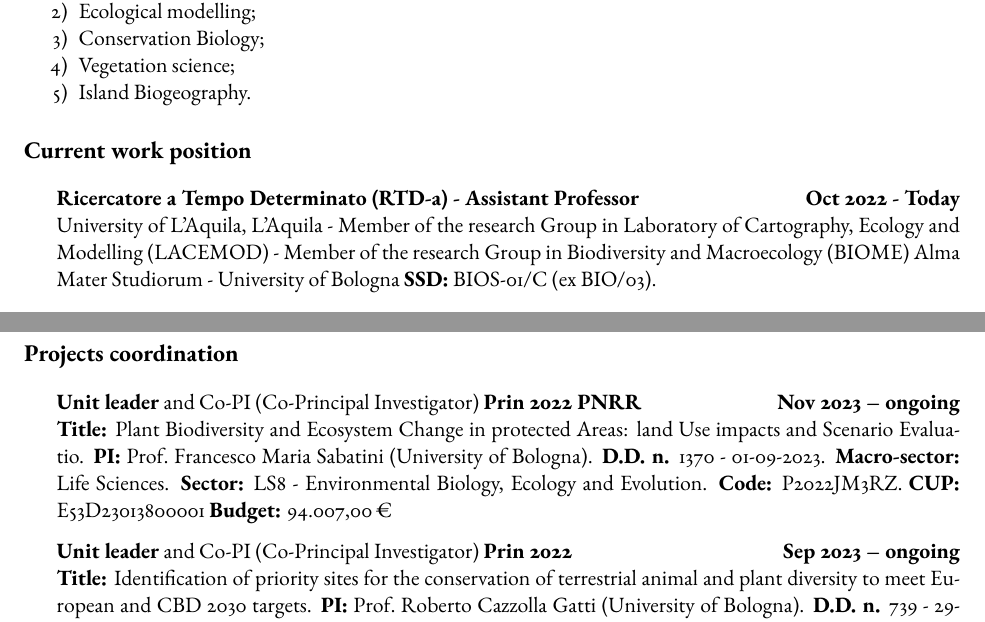
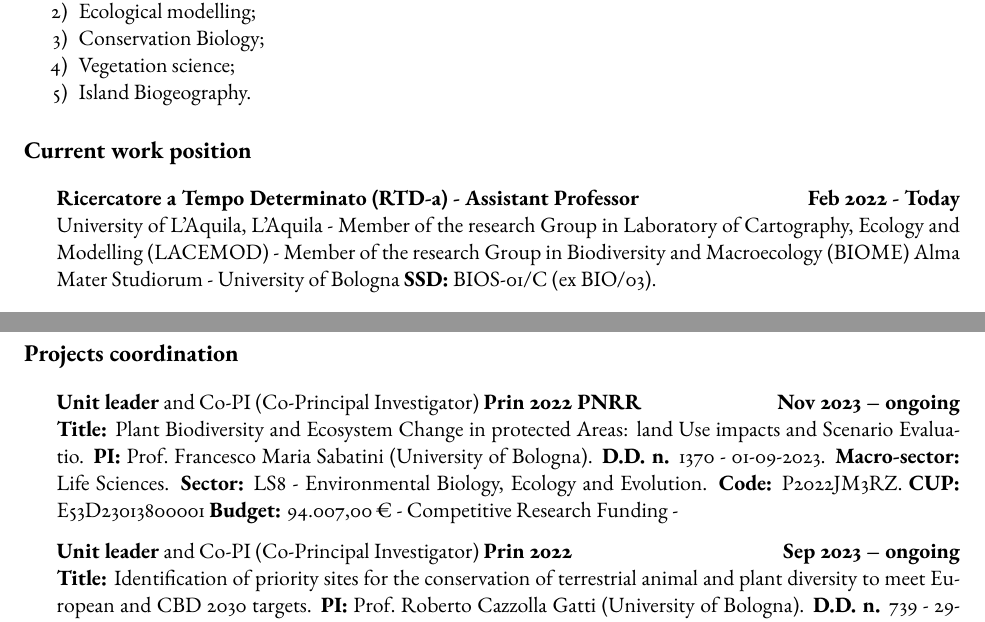
Before and after one commit to micdimu/CV_qs, a Quarto document (CVDiMusciano.qmd): two parts of pages 1 and 2 of 14, joined at a grey line, cut so that both start at the same text. The pictures show the output file CVDiMusciano.pdf that the author committed with the source.

Commit message:
few improvements

```diff
--- a/CVDiMusciano.qmd
+++ b/CVDiMusciano.qmd
@@ -47,7 +47,7 @@ I am an environmental biologist, researcher of applied botany at University of L
 
 # Current work position
 
--   **Ricercatore a Tempo Determinato (RTD-a) - Assistant Professor** \hfill<b>**Oct 2022 - Today**</b>\
+-   **Ricercatore a Tempo Determinato (RTD-a) - Assistant Professor** \hfill<b>**Feb 2022 - Today**</b>\
     University of L'Aquila, L'Aquila - Member of the research Group in Laboratory of Cartography, Ecology and Modelling (LACEMOD) - Member of the research Group in Biodiversity and Macroecology (BIOME) Alma Mater Studiorum - University of Bologna **SSD:** BIOS-01/C (ex BIO/03).
 
 # Qualification
@@ -65,10 +65,10 @@ I am an environmental biologist, researcher of applied botany at University of L
 # Projects coordination
 
 -   **Unit leader** and Co-PI (Co-Principal Investigator) **Prin 2022 PNRR** \hfill<b>**Nov 2023 – ongoing**</b>\
-    **Title:** Plant Biodiversity and Ecosystem Change in protected Areas: land Use impacts and Scenario Evaluatio. **PI:** Prof. Francesco Maria Sabatini (University of Bologna). **D.D. n.** 1370 - 01-09-2023. **Macro-sector:** Life Sciences. **Sector:** LS8 - Environmental Biology, Ecology and Evolution. **Code:** P2022JM3RZ. **CUP:** E53D23013800001 **Budget:** 94.007,00 €
+    **Title:** Plant Biodiversity and Ecosystem Change in protected Areas: land Use impacts and Scenario Evaluatio. **PI:** Prof. Francesco Maria Sabatini (University of Bologna). **D.D. n.** 1370 - 01-09-2023. **Macro-sector:** Life Sciences. **Sector:** LS8 - Environmental Biology, Ecology and Evolution. **Code:** P2022JM3RZ. **CUP:** E53D23013800001 **Budget:** 94.007,00 € - Competitive Research Funding -
 
 -   **Unit leader** and Co-PI (Co-Principal Investigator) **Prin 2022** \hfill<b>**Sep 2023 – ongoing**</b>\
-    **Title:** Identification of priority sites for the conservation of terrestrial animal and plant diversity to meet European and CBD 2030 targets. **PI:** Prof. Roberto Cazzolla Gatti (University of Bologna). **D.D. n.** 739 - 29-05-2023. **Macro-sector:** Life Sciences. **Sector:** LS8 - Environmental Biology, Ecology and Evolution. **Code:** 2022C8E2F4. **CUP:** E53D23007530006 **Budget:** 39.000,00 €
+    **Title:** Identification of priority sites for the conservation of terrestrial animal and plant diversity to meet European and CBD 2030 targets. **PI:** Prof. Roberto Cazzolla Gatti (University of Bologna). **D.D. n.** 739 - 29-05-2023. **Macro-sector:** Life Sciences. **Sector:** LS8 - Environmental Biology, Ecology and Evolution. **Code:** 2022C8E2F4. **CUP:** E53D23007530006 **Budget:** 39.000,00 € - Competitive Research Funding -
 
 -   **Principal investigator - University project for basic research** \hfill<b>**May 2022 – Dec 2022**</b>\
     **Title:** Understanding, predicting, and mitigating the impact of climate change consequences on high-altitude biodiversity in the central Apennines using a multitaxonic approach. **Funded by:** University of L'Aquila **Budget:** 15.000,00 €
```
Also changed, not shown: CVDiMusciano.pdf, input/bblio_ind.RDS.
